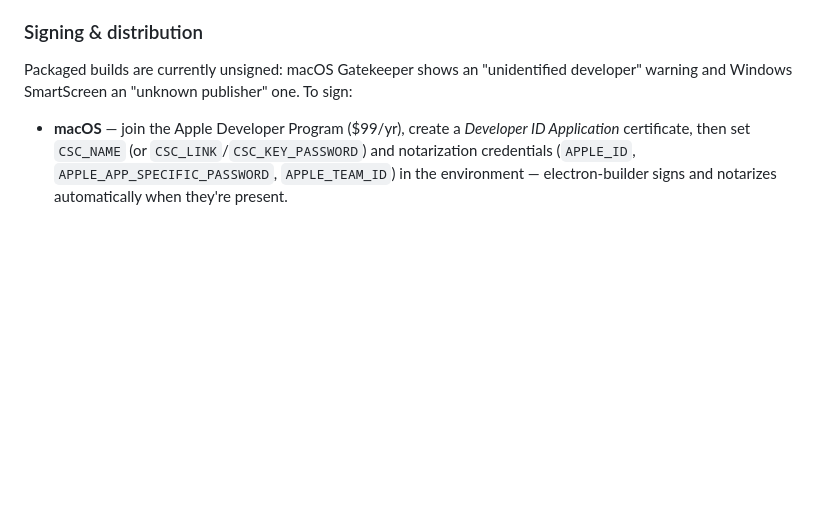
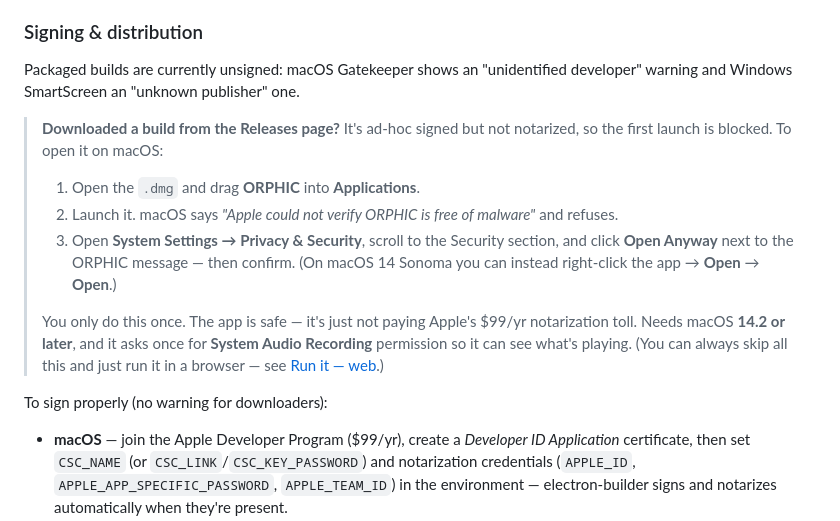
Before and after one commit to soulaflare/orphic, a Markdown page: README.md, the part around the change. GitHub-like rendering; blank space fills up the shorter version.

Commit message:
README: tell Releases downloaders how to open the unnotarized macOS build
Packaged builds are ad-hoc signed, not notarized, so Gatekeeper blocks
the first launch. Add a callout with the System Settings → Privacy &
Security "Open Anyway" steps (and the Sonoma right-click fallback) so
anyone grabbing the DMG from GitHub can actually run it.

Co-Authored-By: Claude Opus 4.8 (1M context) <noreply@anthropic.com>

```diff
--- a/README.md
+++ b/README.md
@@ -86,7 +86,26 @@ stream goes dead silently instead of erroring, electron/electron#49607).
 
 Packaged builds are currently unsigned: macOS Gatekeeper shows an
 "unidentified developer" warning and Windows SmartScreen an "unknown
-publisher" one. To sign:
+publisher" one.
+
+> **Downloaded a build from the Releases page?** It's ad-hoc signed but not
+> notarized, so the first launch is blocked. To open it on macOS:
+>
+> 1. Open the `.dmg` and drag **ORPHIC** into **Applications**.
+> 2. Launch it. macOS says *"Apple could not verify ORPHIC is free of
+>    malware"* and refuses.
+> 3. Open **System Settings → Privacy & Security**, scroll to the
+>    Security section, and click **Open Anyway** next to the ORPHIC
+>    message — then confirm. (On macOS 14 Sonoma you can instead
+>    right-click the app → **Open** → **Open**.)
+>
+> You only do this once. The app is safe — it's just not paying Apple's
+> $99/yr notarization toll. Needs macOS **14.2 or later**, and it asks
+> once for **System Audio Recording** permission so it can see what's
+> playing. (You can always skip all this and just run it in a browser —
+> see [Run it — web](#run-it--web).)
+
+To sign properly (no warning for downloaders):
 
 - **macOS** — join the Apple Developer Program ($99/yr), create a
   *Developer ID Application* certificate, then set `CSC_NAME` (or
```
